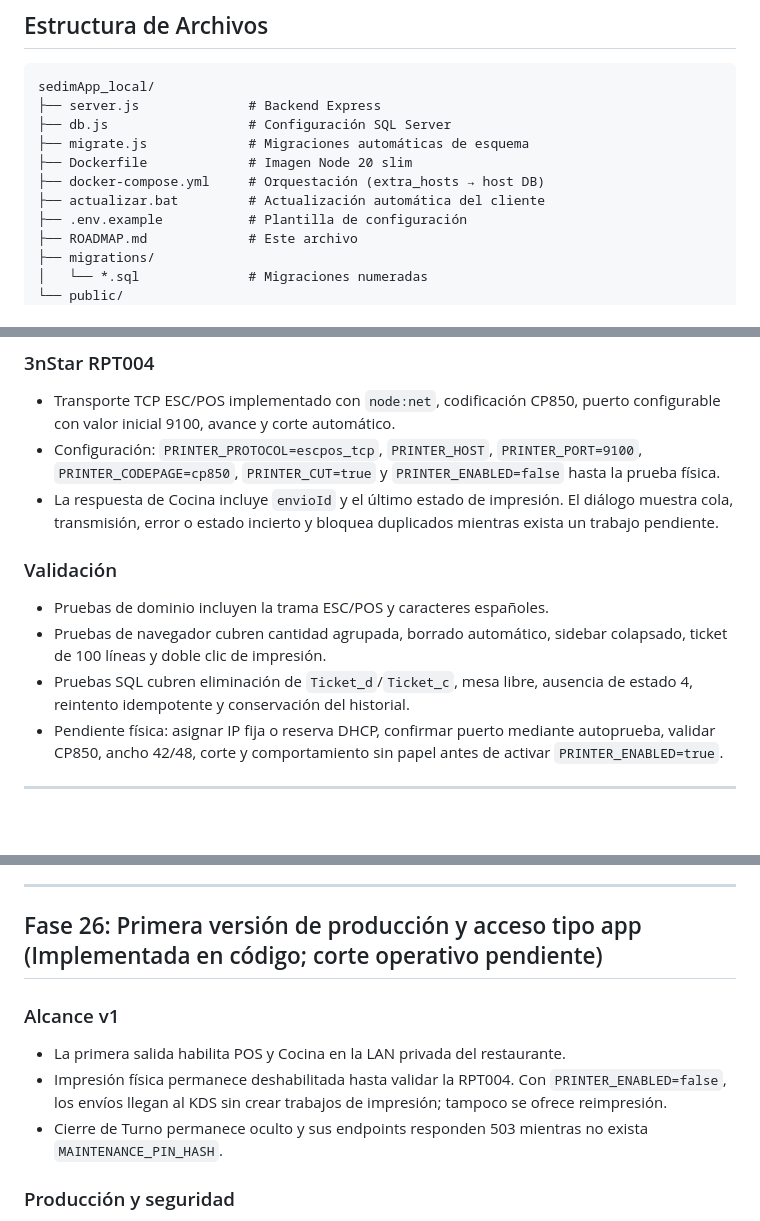
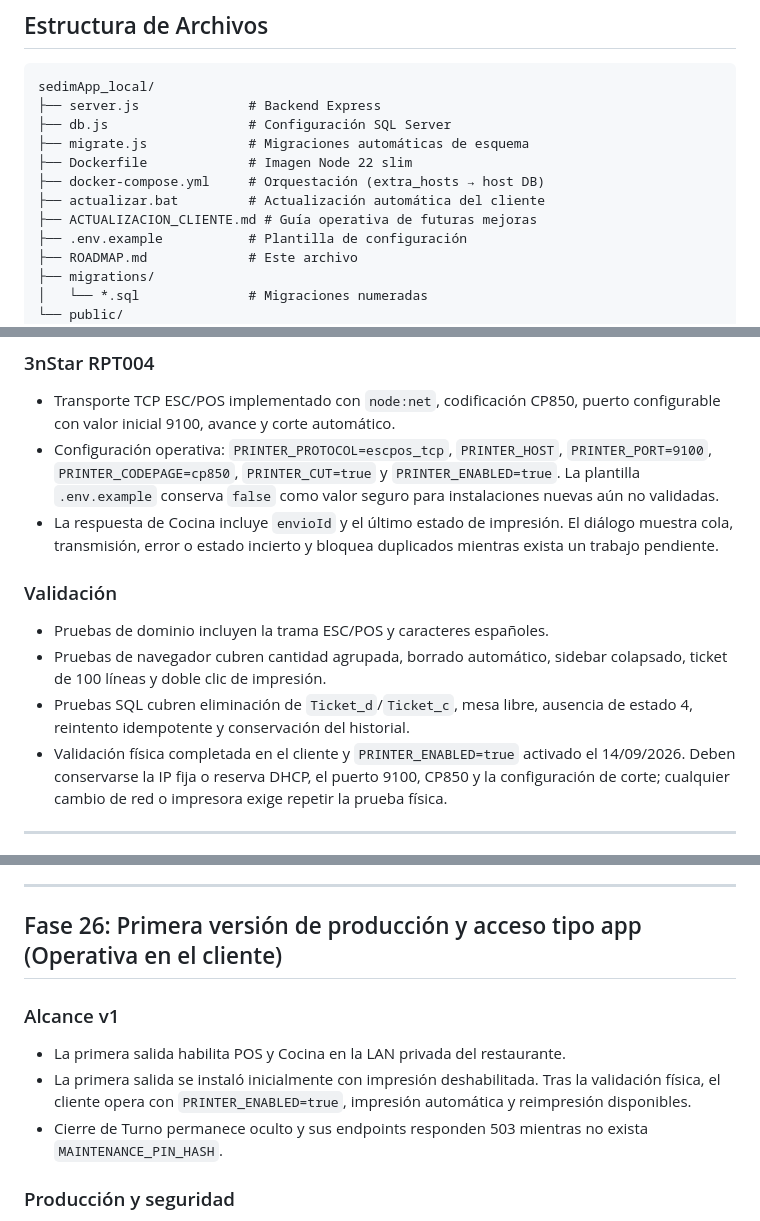
Before and after one commit to Odenfis/sedimAppLocal, a Markdown page: ROADMAP.md, 3 parts joined by grey strips. Rendered like a GitHub page; blank space fills up the shorter version.

```diff
--- a/ROADMAP.md
+++ b/ROADMAP.md
@@ -235,9 +235,10 @@ sedimApp_local/
 ├── server.js              # Backend Express
 ├── db.js                  # Configuración SQL Server
 ├── migrate.js             # Migraciones automáticas de esquema
-├── Dockerfile             # Imagen Node 20 slim
+├── Dockerfile             # Imagen Node 22 slim
 ├── docker-compose.yml     # Orquestación (extra_hosts → host DB)
 ├── actualizar.bat         # Actualización automática del cliente
+├── ACTUALIZACION_CLIENTE.md # Guía operativa de futuras mejoras
 ├── .env.example           # Plantilla de configuración
 ├── ROADMAP.md             # Este archivo
 ├── migrations/
@@ -1069,7 +1070,7 @@ La exportación se guarda en `backups/`, carpeta excluida de Git por contener da
 ### 3nStar RPT004
 
 - Transporte TCP ESC/POS implementado con `node:net`, codificación CP850, puerto configurable con valor inicial 9100, avance y corte automático.
-- Configuración: `PRINTER_PROTOCOL=escpos_tcp`, `PRINTER_HOST`, `PRINTER_PORT=9100`, `PRINTER_CODEPAGE=cp850`, `PRINTER_CUT=true` y `PRINTER_ENABLED=false` hasta la prueba física.
+- Configuración operativa: `PRINTER_PROTOCOL=escpos_tcp`, `PRINTER_HOST`, `PRINTER_PORT=9100`, `PRINTER_CODEPAGE=cp850`, `PRINTER_CUT=true` y `PRINTER_ENABLED=true`. La plantilla `.env.example` conserva `false` como valor seguro para instalaciones nuevas aún no validadas.
 - La respuesta de Cocina incluye `envioId` y el último estado de impresión. El diálogo muestra cola, transmisión, error o estado incierto y bloquea duplicados mientras exista un trabajo pendiente.
 
 ### Validación
@@ -1077,7 +1078,7 @@ La exportación se guarda en `backups/`, carpeta excluida de Git por contener da
 - Pruebas de dominio incluyen la trama ESC/POS y caracteres españoles.
 - Pruebas de navegador cubren cantidad agrupada, borrado automático, sidebar colapsado, ticket de 100 líneas y doble clic de impresión.
 - Pruebas SQL cubren eliminación de `Ticket_d`/`Ticket_c`, mesa libre, ausencia de estado 4, reintento idempotente y conservación del historial.
-- Pendiente física: asignar IP fija o reserva DHCP, confirmar puerto mediante autoprueba, validar CP850, ancho 42/48, corte y comportamiento sin papel antes de activar `PRINTER_ENABLED=true`.
+- Validación física completada en el cliente y `PRINTER_ENABLED=true` activado el 14/09/2026. Deben conservarse la IP fija o reserva DHCP, el puerto 9100, CP850 y la configuración de corte; cualquier cambio de red o impresora exige repetir la prueba física.
 
 ---
 
@@ -1166,12 +1167,12 @@ La exportación se guarda en `backups/`, carpeta excluida de Git por contener da
 
 ---
 
-## Fase 26: Primera versión de producción y acceso tipo app (Implementada en código; corte operativo pendiente)
+## Fase 26: Primera versión de producción y acceso tipo app (Operativa en el cliente)
 
 ### Alcance v1
 
 - La primera salida habilita POS y Cocina en la LAN privada del restaurante.
-- Impresión física permanece deshabilitada hasta validar la RPT004. Con `PRINTER_ENABLED=false`, los envíos llegan al KDS sin crear trabajos de impresión; tampoco se ofrece reimpresión.
+- La primera salida se instaló inicialmente con impresión deshabilitada. Tras la validación física, el cliente opera con `PRINTER_ENABLED=true`, impresión automática y reimpresión disponibles.
 - Cierre de Turno permanece oculto y sus endpoints responden 503 mientras no exista `MAINTENANCE_PIN_HASH`.
 
 ### Producción y seguridad
```
Also changed, not shown: other parts of ROADMAP.md (+7 -7 lines), ACTUALIZACION_CLIENTE.md (added, +76 -0 lines), PRODUCCION.md (+9 -6 lines).
